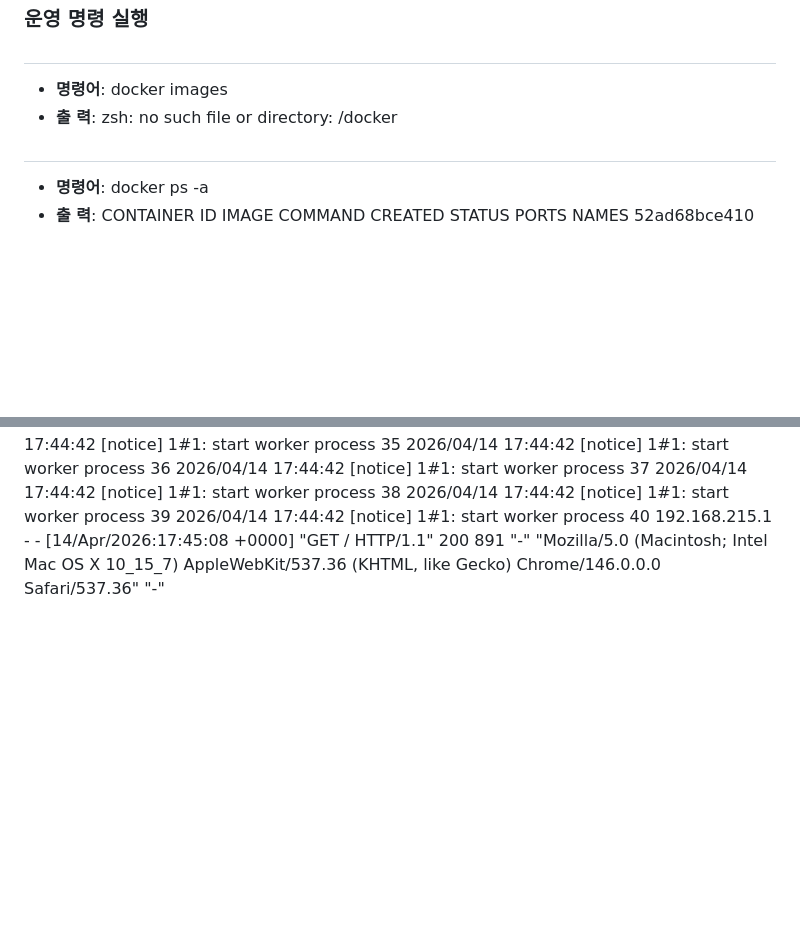
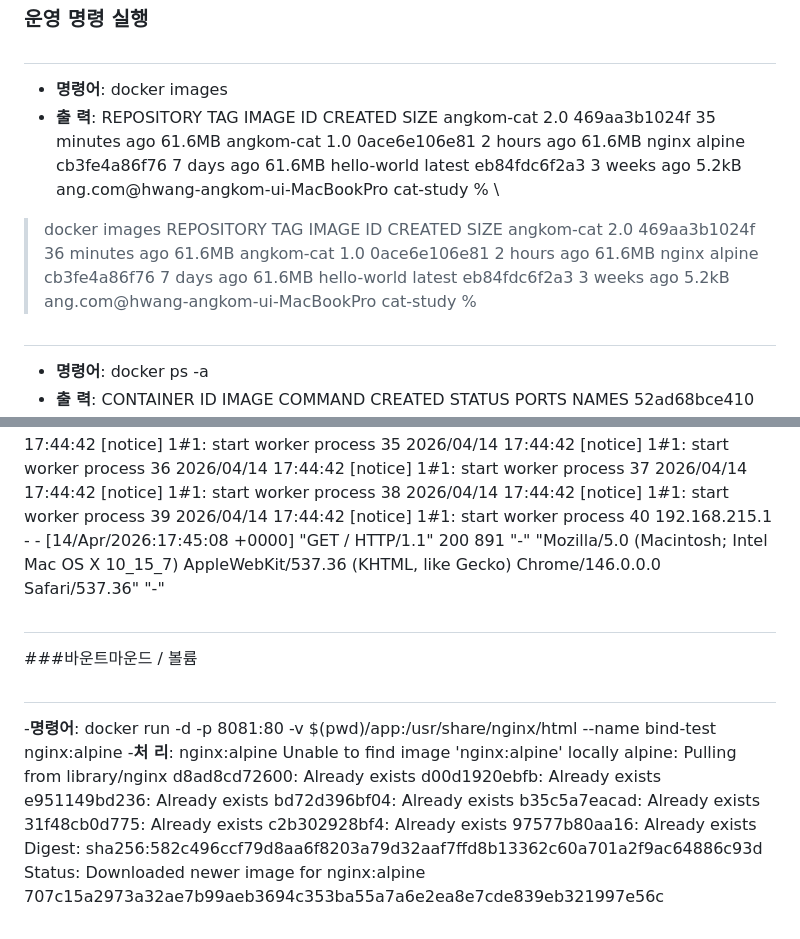
Before and after one commit to yaongcatman/emptybrain, a Markdown page: README.md, 2 parts joined by grey strips. Drawn GitHub-style; blank space fills up the shorter version.

```diff
--- a/README.md
+++ b/README.md
@@ -49,7 +49,20 @@ For more examples and ideas, visit:
   ### 운영 명령 실행
 ##
   - **명령어**: docker images
-  - **출 력**: zsh: no such file or directory: /docker
+  - **출 력**: REPOSITORY    TAG       IMAGE ID       CREATED          SIZE
+angkom-cat    2.0       469aa3b1024f   35 minutes ago   61.6MB
+angkom-cat    1.0       0ace6e106e81   2 hours ago      61.6MB
+nginx         alpine    cb3fe4a86f76   7 days ago       61.6MB
+hello-world   latest    eb84fdc6f2a3   3 weeks ago      5.2kB
+ang.com@hwang-angkom-ui-MacBookPro cat-study % \
+> docker images
+REPOSITORY    TAG       IMAGE ID       CREATED          SIZE
+angkom-cat    2.0       469aa3b1024f   36 minutes ago   61.6MB
+angkom-cat    1.0       0ace6e106e81   2 hours ago      61.6MB
+nginx         alpine    cb3fe4a86f76   7 days ago       61.6MB
+hello-world   latest    eb84fdc6f2a3   3 weeks ago      5.2kB
+ang.com@hwang-angkom-ui-MacBookPro cat-study %
+
 ##
   - **명령어**: docker ps -a
   - **출 력**: CONTAINER ID   IMAGE         COMMAND    CREATED              STATUS                          PORTS     NAMES
@@ -156,3 +169,23 @@ EXPOSE 80%
 2026/04/14 17:44:42 [notice] 1#1: start worker process 39
 2026/04/14 17:44:42 [notice] 1#1: start worker process 40
 192.168.215.1 - - [14/Apr/2026:17:45:08 +0000] "GET / HTTP/1.1" 200 891 "-" "Mozilla/5.0 (Macintosh; Intel Mac OS X 10_15_7) AppleWebKit/537.36 (KHTML, like Gecko) Chrome/146.0.0.0 Safari/537.36" "-"
+
+##
+###바운트마운드 / 볼륨
+##
+-**명령어**: docker run -d -p 8081:80 -v $(pwd)/app:/usr/share/nginx/html --name bind-test nginx:alpine
+-**처  리**: nginx:alpine
+Unable to find image 'nginx:alpine' locally
+alpine: Pulling from library/nginx
+d8ad8cd72600: Already exists
+d00d1920ebfb: Already exists
+e951149bd236: Already exists
+bd72d396bf04: Already exists
+b35c5a7eacad: Already exists
+31f48cb0d775: Already exists
+c2b302928bf4: Already exists
+97577b80aa16: Already exists
+Digest: sha256:582c496ccf79d8aa6f8203a79d32aaf7ffd8b13362c60a701a2f9ac64886c93d
+Status: Downloaded newer image for nginx:alpine
+707c15a2973a32ae7b99aeb3694c353ba55a7a6e2ea8e7cde839eb321997e56c
+##
```
